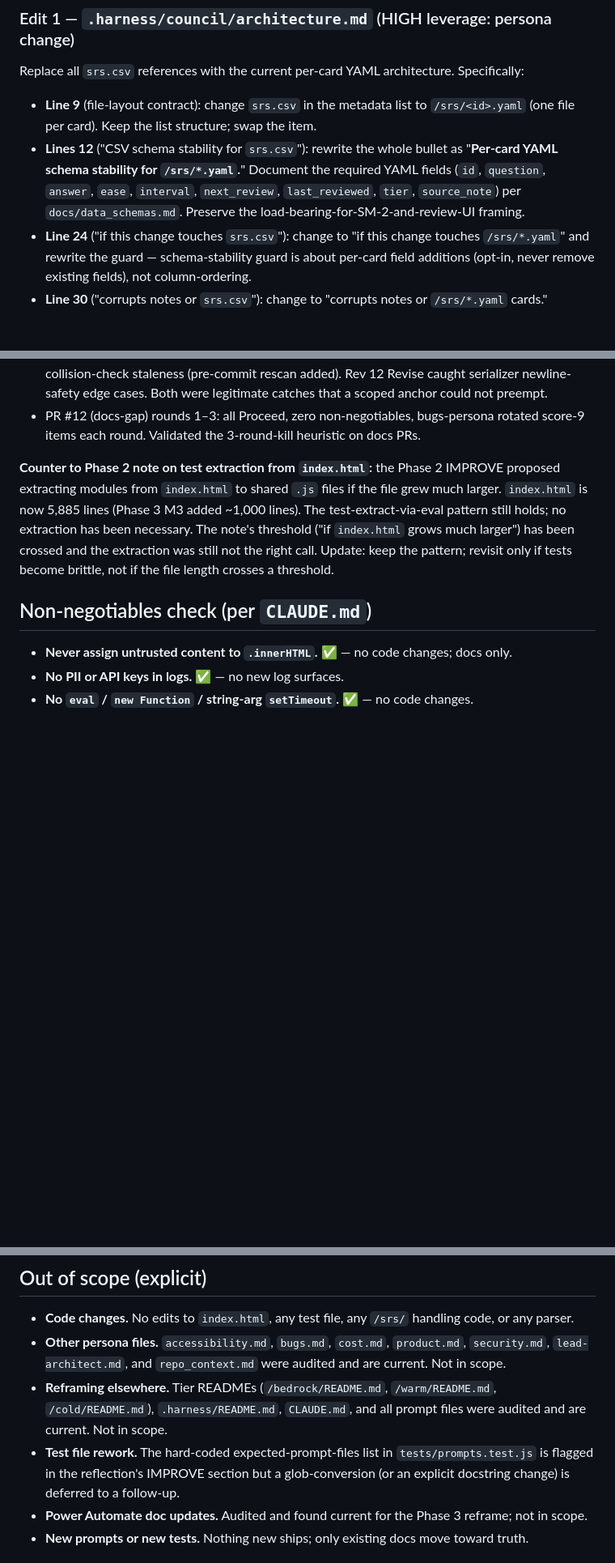
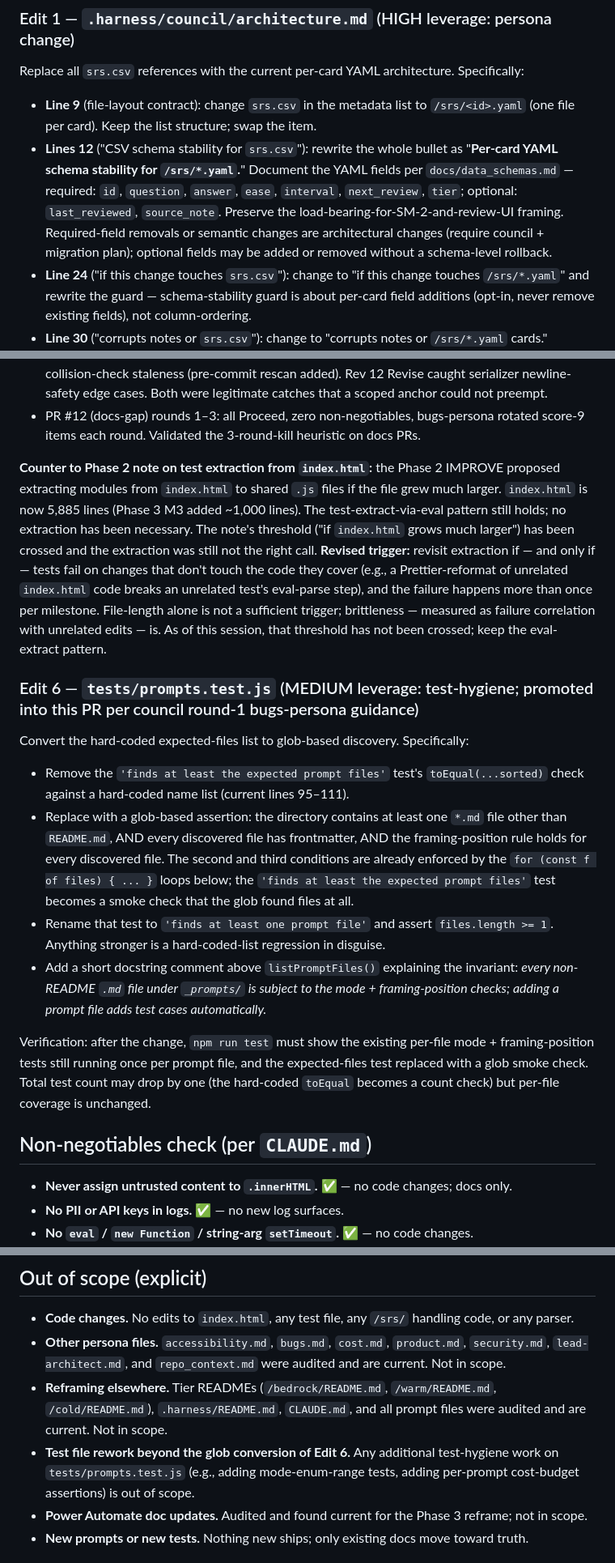
Before and after one commit to Anguijm/LLMwiki-NoDep, a Markdown page: .harness/active_plan.md, 3 parts joined by grey strips. Shown at 81% size. Rendered like a GitHub page; blank space fills up the shorter version.

```diff
--- a/.harness/active_plan.md
+++ b/.harness/active_plan.md
@@ -27,7 +37,7 @@ The three other issues (`CONTRIBUTING.md` CSV references, `README.md` prompt tab
 Replace all `srs.csv` references with the current per-card YAML architecture. Specifically:
 
 - **Line 9** (file-layout contract): change `srs.csv` in the metadata list to `/srs/<id>.yaml` (one file per card). Keep the list structure; swap the item.
-- **Lines 12** ("CSV schema stability for `srs.csv`"): rewrite the whole bullet as "**Per-card YAML schema stability for `/srs/*.yaml`.**" Document the required YAML fields (`id`, `question`, `answer`, `ease`, `interval`, `next_review`, `last_reviewed`, `tier`, `source_note`) per `docs/data_schemas.md`. Preserve the load-bearing-for-SM-2-and-review-UI framing.
+- **Lines 12** ("CSV schema stability for `srs.csv`"): rewrite the whole bullet as "**Per-card YAML schema stability for `/srs/*.yaml`.**" Document the YAML fields per `docs/data_schemas.md` — required: `id`, `question`, `answer`, `ease`, `interval`, `next_review`, `tier`; optional: `last_reviewed`, `source_note`. Preserve the load-bearing-for-SM-2-and-review-UI framing. Required-field removals or semantic changes are architectural changes (require council + migration plan); optional fields may be added or removed without a schema-level rollback.
 - **Line 24** ("if this change touches `srs.csv`"): change to "if this change touches `/srs/*.yaml`" and rewrite the guard — schema-stability guard is about per-card field additions (opt-in, never remove existing fields), not column-ordering.
 - **Line 30** ("corrupts notes or `srs.csv`"): change to "corrupts notes or `/srs/*.yaml` cards."
 - **Line 55** ("Renaming, reordering, or removing a column from `srs.csv`"): change to "Removing or repurposing a required field from the `/srs/*.yaml` schema."
@@ -111,7 +121,18 @@ Append a `## 2026-04-24 — Phase 3 complete (M1 + M2 + M3 + docs-gap closure)`
 - PR #11 (M3) rounds 1–13: 11 Proceed, 2 Revise, zero hallucinations. Rev 2 Revise caught collision-check staleness (pre-commit rescan added). Rev 12 Revise caught serializer newline-safety edge cases. Both were legitimate catches that a scoped anchor could not preempt.
 - PR #12 (docs-gap) rounds 1–3: all Proceed, zero non-negotiables, bugs-persona rotated score-9 items each round. Validated the 3-round-kill heuristic on docs PRs.
 
-**Counter to Phase 2 note on test extraction from `index.html`:** the Phase 2 IMPROVE proposed extracting modules from `index.html` to shared `.js` files if the file grew much larger. `index.html` is now 5,885 lines (Phase 3 M3 added ~1,000 lines). The test-extract-via-eval pattern still holds; no extraction has been necessary. The note's threshold ("if `index.html` grows much larger") has been crossed and the extraction was still not the right call. Update: keep the pattern; revisit only if tests become brittle, not if the file length crosses a threshold.
+**Counter to Phase 2 note on test extraction from `index.html`:** the Phase 2 IMPROVE proposed extracting modules from `index.html` to shared `.js` files if the file grew much larger. `index.html` is now 5,885 lines (Phase 3 M3 added ~1,000 lines). The test-extract-via-eval pattern still holds; no extraction has been necessary. The note's threshold ("if `index.html` grows much larger") has been crossed and the extraction was still not the right call. **Revised trigger:** revisit extraction if — and only if — tests fail on changes that don't touch the code they cover (e.g., a Prettier-reformat of unrelated `index.html` code breaks an unrelated test's eval-parse step), and the failure happens more than once per milestone. File-length alone is not a sufficient trigger; brittleness — measured as failure correlation with unrelated edits — is. As of this session, that threshold has not been crossed; keep the eval-extract pattern.
+
+### Edit 6 — `tests/prompts.test.js` (MEDIUM leverage: test-hygiene; promoted into this PR per council round-1 bugs-persona guidance)
+
+Convert the hard-coded expected-files list to glob-based discovery. Specifically:
+
+- Remove the `'finds at least the expected prompt files'` test's `toEqual(...sorted)` check against a hard-coded name list (current lines 95–111).
+- Replace with a glob-based assertion: the directory contains at least one `*.md` file other than `README.md`, AND every discovered file has frontmatter, AND the framing-position rule holds for every discovered file. The second and third conditions are already enforced by the `for (const f of files) { ... }` loops below; the `'finds at least the expected prompt files'` test becomes a smoke check that the glob found files at all.
+- Rename that test to `'finds at least one prompt file'` and assert `files.length >= 1`. Anything stronger is a hard-coded-list regression in disguise.
+- Add a short docstring comment above `listPromptFiles()` explaining the invariant: *every non-README `.md` file under `_prompts/` is subject to the mode + framing-position checks; adding a prompt file adds test cases automatically.*
+
+Verification: after the change, `npm run test` must show the existing per-file mode + framing-position tests still running once per prompt file, and the expected-files test replaced with a glob smoke check. Total test count may drop by one (the hard-coded `toEqual` becomes a count check) but per-file coverage is unchanged.
 
 ## Non-negotiables check (per `CLAUDE.md`)
 
@@ -146,7 +167,7 @@ Append a `## 2026-04-24 — Phase 3 complete (M1 + M2 + M3 + docs-gap closure)`
 - **Code changes.** No edits to `index.html`, any test file, any `/srs/` handling code, or any parser.
 - **Other persona files.** `accessibility.md`, `bugs.md`, `cost.md`, `product.md`, `security.md`, `lead-architect.md`, and `repo_context.md` were audited and are current. Not in scope.
 - **Reframing elsewhere.** Tier READMEs (`/bedrock/README.md`, `/warm/README.md`, `/cold/README.md`), `.harness/README.md`, `CLAUDE.md`, and all prompt files were audited and are current. Not in scope.
-- **Test file rework.** The hard-coded expected-prompt-files list in `tests/prompts.test.js` is flagged in the reflection's IMPROVE section but a glob-conversion (or an explicit docstring change) is deferred to a follow-up.
+- **Test file rework beyond the glob conversion of Edit 6.** Any additional test-hygiene work on `tests/prompts.test.js` (e.g., adding mode-enum-range tests, adding per-prompt cost-budget assertions) is out of scope.
 - **Power Automate doc updates.** Audited and found current for the Phase 3 reframe; not in scope.
 - **New prompts or new tests.** Nothing new ships; only existing docs move toward truth.
 
```
Also changed, not shown: other parts of .harness/active_plan.md (+16 -4 lines).
